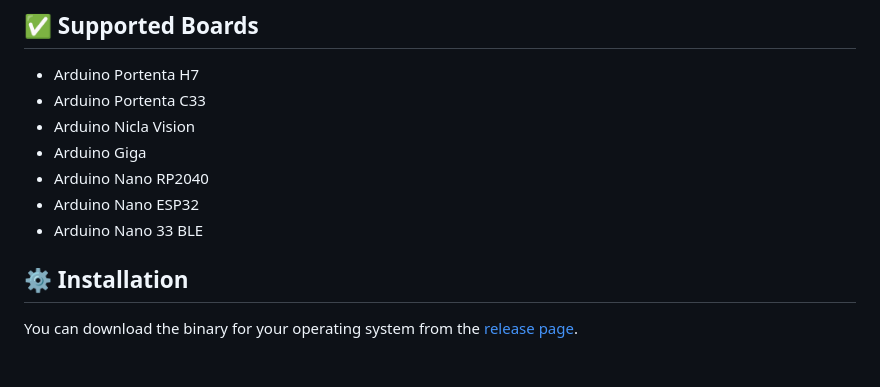
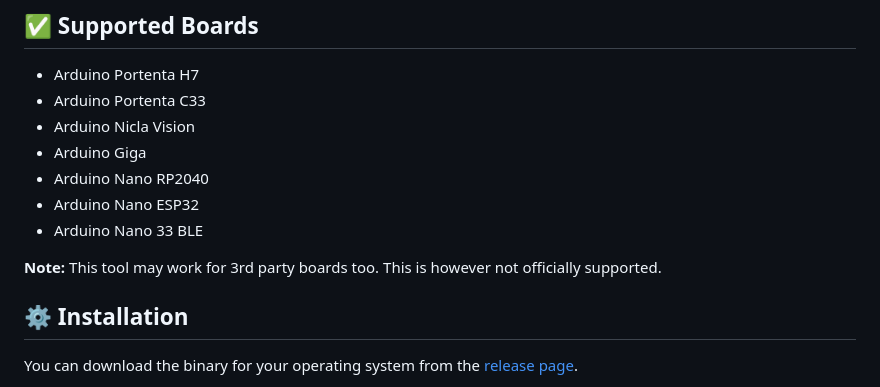
Before and after one commit to arduino/lab-micropython-package-installer, a Markdown page: README.md, the part around the change. GitHub-like rendering; blank space fills up the shorter version.

Commit message:
Add note about 3rd party boards

```diff
--- a/README.md
+++ b/README.md
@@ -25,6 +25,8 @@ Follow the on-screen prompts to download and install the MicroPython firmware.
 - Arduino Nano RP2040
 - Arduino Nano ESP32
 - Arduino Nano 33 BLE
+
+**Note:** This tool may work for 3rd party boards too. This is however not officially supported.
 
 ## ⚙️ Installation
 
```
